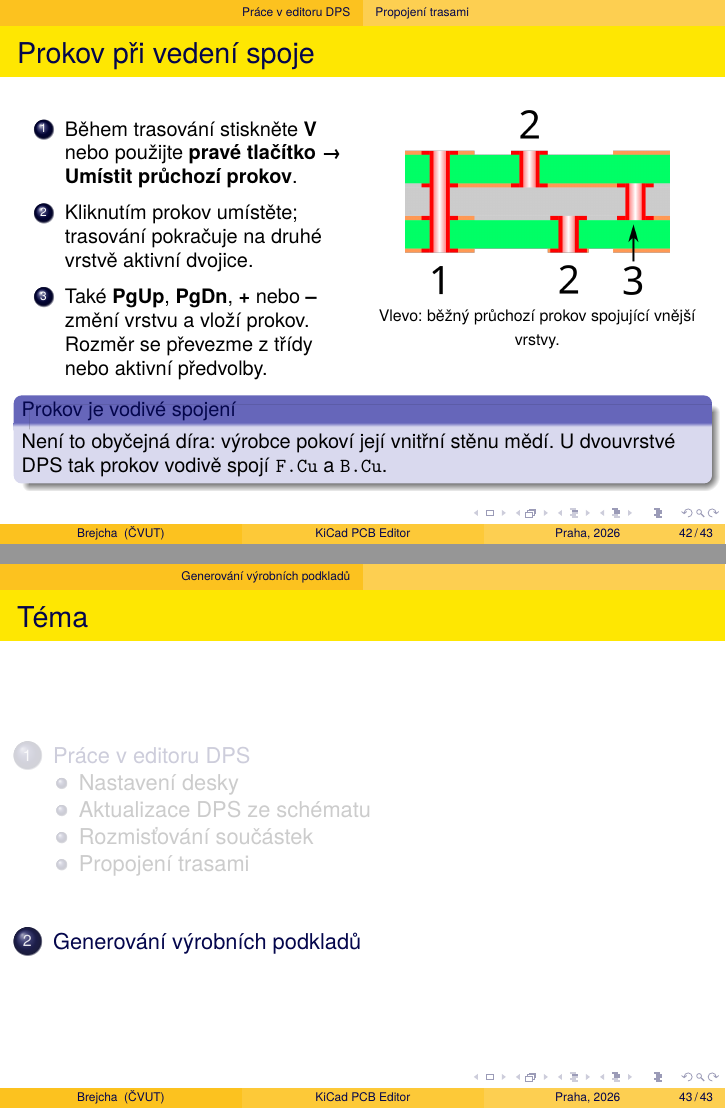
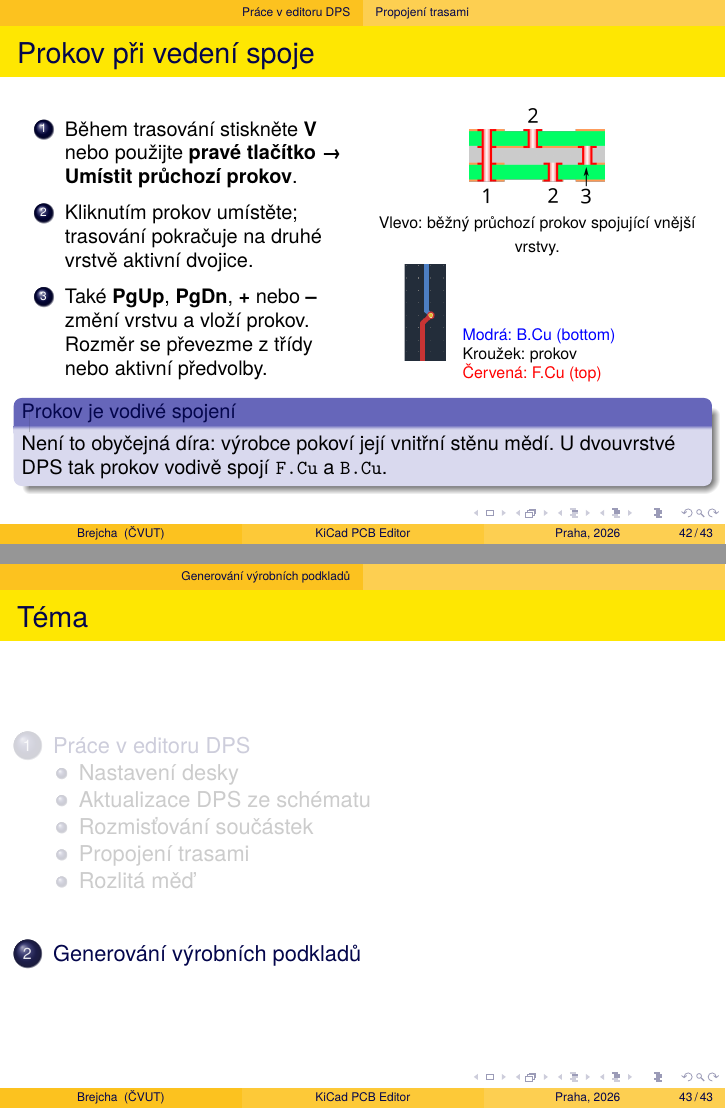
Before and after one commit to brejcmic/keo, LaTeX slides (Prezentace/CV5_KiCad_brd/kicadBrd.tex): pages 42 and 43 of 43, joined at a grey line. Compiled offline with pdfLaTeX.

Commit message:
Pridan obrazek prokovu

```diff
--- a/Prezentace/CV5_KiCad_brd/kicadBrd.tex
+++ b/Prezentace/CV5_KiCad_brd/kicadBrd.tex
@@ -676,9 +676,19 @@
 		\end{column}
 		\begin{column}{0.49\textwidth}
 			\centering
-			\includegraphics[width=\linewidth,height=0.39\textheight,keepaspectratio]{obr/via_types.png}
+			\includegraphics[width=\linewidth,height=0.20\textheight,keepaspectratio]{obr/via_types.png}
 
 			{\scriptsize Vlevo: běžný průchozí prokov spojující vnější vrstvy.}
+
+			\smallskip
+			\includegraphics[height=1.7cm,trim=650 280 90 380,clip]{obr/routing_complete.png}
+			\hspace{0.1cm}
+			\begin{minipage}{0.62\linewidth}
+				\scriptsize
+				\textcolor{blue}{Modrá: B.Cu (bottom)}\\
+				Kroužek: prokov\\
+				\textcolor{red}{Červená: F.Cu (top)}
+			\end{minipage}
 		\end{column}
 	\end{columns}
 	\begin{alertblock}{Prokov je vodivé spojení}
@@ -687,6 +697,10 @@
 \end{frame}
 
 %------------------------------------------------------------------------------
+\subsection{\texorpdfstring{Rozlitá měď}{Rozlita med}}
+%------------------------------------------------------------------------------
+
+%------------------------------------------------------------------------------
 % Generování výrobních podkladů - Gerber
 %------------------------------------------------------------------------------
 \section{\texorpdfstring{Generování výrobních podkladů}{Generovani vyrobnich podkladu}}
```
Also changed, not shown: Prezentace/CV5_KiCad_brd/obr/zdroje.md (+5 -0 lines), Prezentace/CV5_KiCad_brd/kicadBrd.pdf, Prezentace/CV5_KiCad_brd/obr/routing_complete.png (added).
